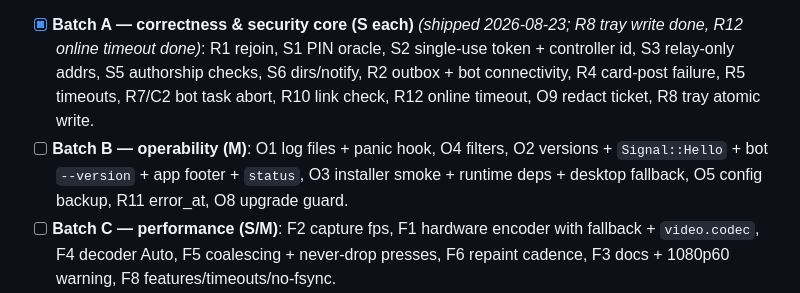
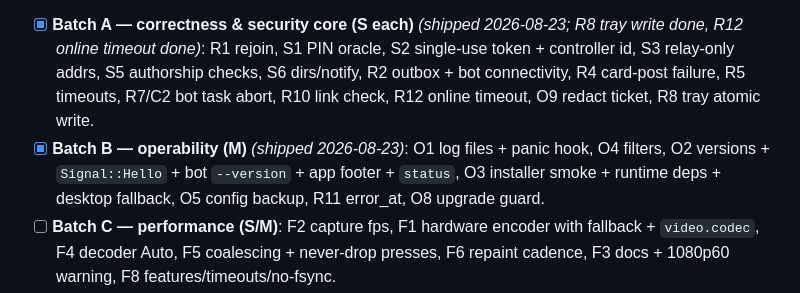
Before and after one commit to mattcree/meshcast, a Markdown page: docs/HARDENING-PLAN.md, the part around the change. GitHub-like rendering.

Commit message:
docs: mark hardening batch B done
Co-Authored-By: Claude Fable 5 <noreply@anthropic.com>
Claude-Session: https://claude.ai/code/session_01AtaeK2xdHArA3dVR9ow2eQ

```diff
--- a/docs/HARDENING-PLAN.md
+++ b/docs/HARDENING-PLAN.md
@@ -87,7 +87,7 @@ Legend: **P0** wrong/unsafe now · **P1** before wider rollout · **P2** defence
 Work is batched so each batch is a coherent, independently-shippable commit set with CI green. Order reflects value/risk: first the things that make it *wrong or unsafe today*, then what makes it *supportable*, then *fast*, then *nice*, then the refactor that keeps it maintainable.
 
 - [x] **Batch A — correctness & security core (S each)** _(shipped 2026-08-23; R8 tray write done, R12 online timeout done)_: R1 rejoin, S1 PIN oracle, S2 single-use token + controller id, S3 relay-only addrs, S5 authorship checks, S6 dirs/notify, R2 outbox + bot connectivity, R4 card-post failure, R5 timeouts, R7/C2 bot task abort, R10 link check, R12 online timeout, O9 redact ticket, R8 tray atomic write.
-- [ ] **Batch B — operability (M)**: O1 log files + panic hook, O4 filters, O2 versions + `Signal::Hello` + bot `--version` + app footer + `status`, O3 installer smoke + runtime deps + desktop fallback, O5 config backup, R11 error_at, O8 upgrade guard.
+- [x] **Batch B — operability (M)** _(shipped 2026-08-23)_: O1 log files + panic hook, O4 filters, O2 versions + `Signal::Hello` + bot `--version` + app footer + `status`, O3 installer smoke + runtime deps + desktop fallback, O5 config backup, R11 error_at, O8 upgrade guard.
 - [ ] **Batch C — performance (S/M)**: F2 capture fps, F1 hardware encoder with fallback + `video.codec`, F4 decoder Auto, F5 coalescing + never-drop presses, F6 repaint cadence, F3 docs + 1080p60 warning, F8 features/timeouts/no-fsync.
 - [ ] **Batch D — UX (S each)**: U1 card layout, U2 consent dialog (what/why/countdown, mic toggle, mic default off), U3 vocabulary, U4 Windows, U5 failure copy, U6 one link per bot, U7 timeouts, U8 control prompt identity, U9 watch page platform-aware, U10 selected polish.
 - [ ] **Batch E — resilience (M)**: R3 persist cards + Stop-when-unknown, R6 non-blocking capture start/pairing, R9 await inject shutdown.
```
